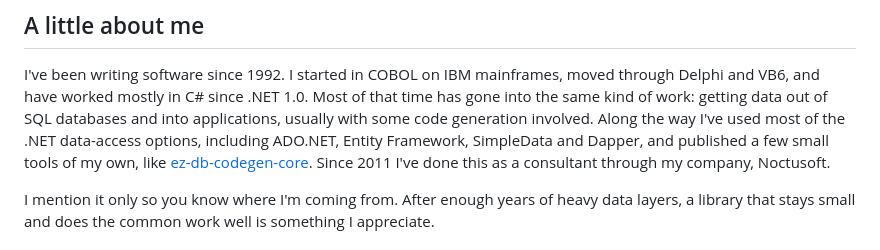
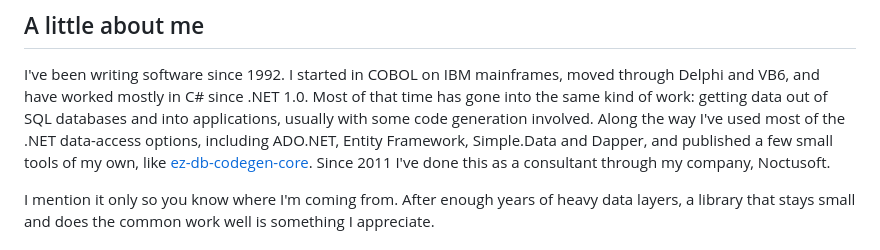
Before and after one commit to YOLOVibeCode/ez-odata-api.Dapper.SimpleCRUD, a Markdown page: ERIC.md, the part around the change. Drawn GitHub-style.

Commit message:
docs(eric): spell Simple.Data correctly
Co-authored-by: Cursor <cursoragent@cursor.com>

```diff
--- a/ERIC.md
+++ b/ERIC.md
@@ -60,7 +60,7 @@ I've been writing software since 1992. I started in COBOL on IBM mainframes, mov
 VB6, and have worked mostly in C# since .NET 1.0. Most of that time has gone into the same kind of
 work: getting data out of SQL databases and into applications, usually with some code generation
 involved. Along the way I've used most of the .NET data-access options, including ADO.NET, Entity
-Framework, SimpleData and Dapper, and published a few small tools of my own, like
+Framework, Simple.Data and Dapper, and published a few small tools of my own, like
 [ez-db-codegen-core](https://github.com/rvegajr/ez-db-codegen-core). Since 2011 I've done this as a
 consultant through my company, Noctusoft.
 
```
